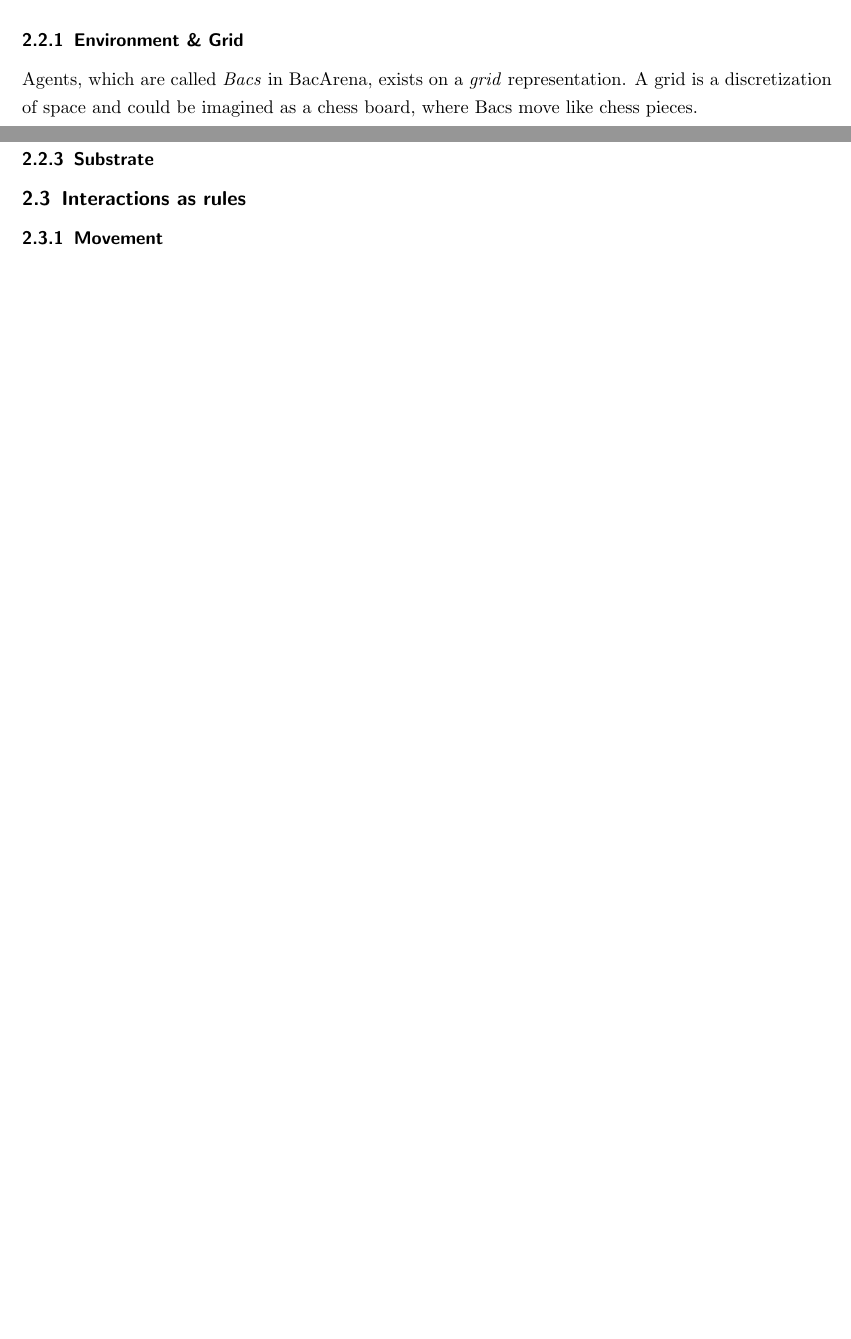
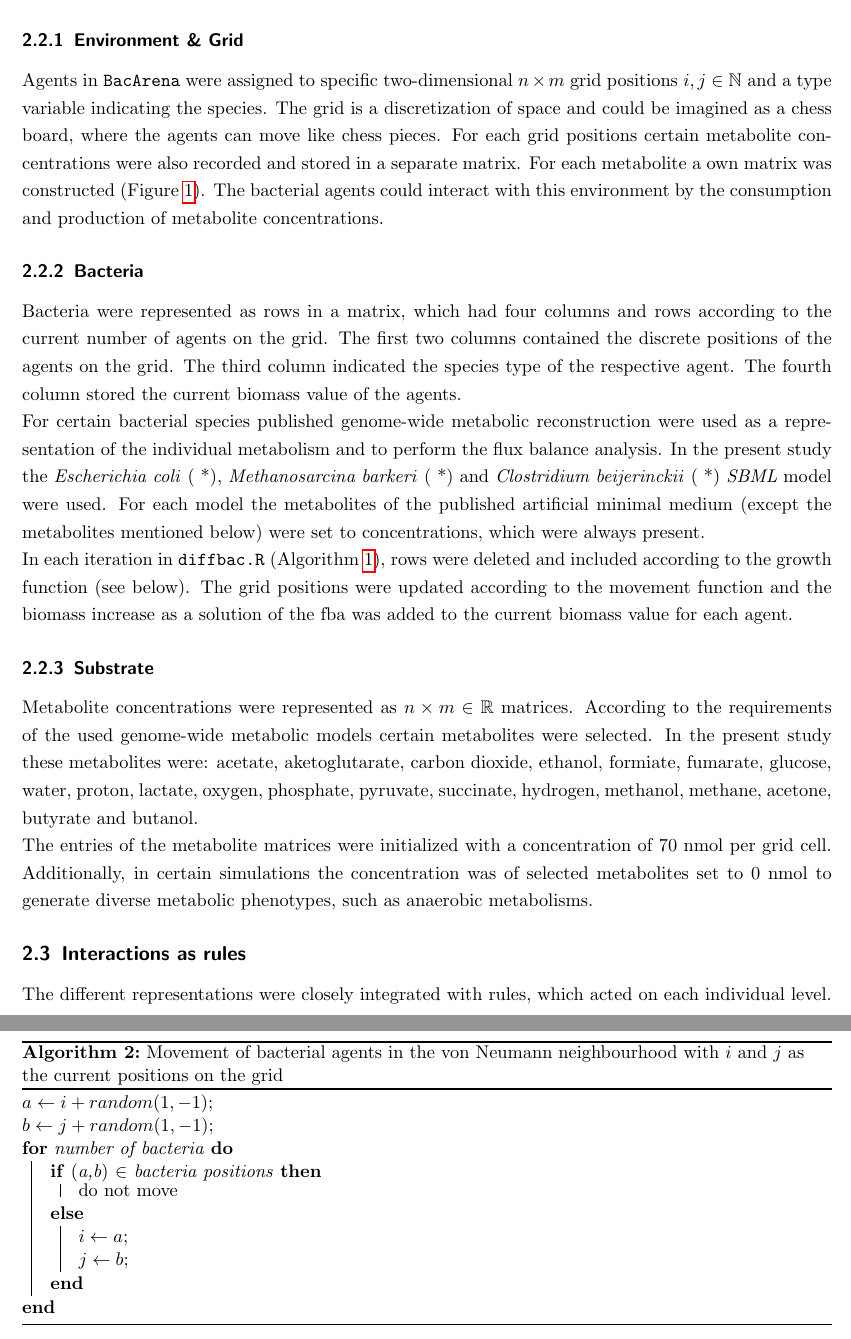
Before and after one commit to euba/BacArena, a LaTeX document (doc/report.tex, which reads doc/methods.tex): two parts of pages 5 and 6 of 7 before the commit and two parts of pages 6 and 7 of 9 after it, joined at a grey line, cut so that both start at the same text, the shorter picture padded with empty space. Compiled offline with pdfLaTeX.

Commit message:
method additions

```diff
--- a/doc/methods.tex
+++ b/doc/methods.tex
@@ -6 +14,2 @@
   \emph{diffusion}()\;
+  \For{number of bacteria}{
@@ -13,0 +27,37 @@
+\subsection{Representation}
+% -> this should be part of the discussion:
+%Implementation began in \textit{netlogo}, which is a simple and wide-used agent based modeling framework.\cite{Wilensky1999}
+%For statistical analysis the powerful \textit{R} language was our choice.
+%There exists joint package for interaction of \textit{R} and netlogo (e.g.: \cite{Thiele2010}), but above all speed limitations led us looking for other possibilities.
+%In \textit{R} there exists packages to do agent based modeling e.g. \textit{simecol}, which is an ecological framework with differential equation based approach, too. \cite{Petzoldt2007}.
+%But again we could retain performance improvement by simply implementing it ourselves directly in \textit{R}.
+The main parts of the framework were implemented in the programming language \texttt{R} ( *). Additionally, certain parts were implemented in \texttt{C++} and integrated in \texttt{R} with the package \texttt{Rcpp} ( *).
+
+\subsubsection{Environment \& Grid}
+Agents in \texttt{BacArena} were assigned to specific two-dimensional $n \times m$ grid positions $i, j \in \mathbb{N}$ and a type variable indicating the species. The grid is a discretization of space and could be imagined as a chess board, where the agents can move like chess pieces. For each grid positions certain metabolite concentrations were also recorded and stored in a separate matrix. For each metabolite a own matrix was constructed (Figure \hyperref[fig:bacarena]{\ref{fig:bacarena}}). The bacterial agents could interact with this environment by the consumption and production of metabolite concentrations.
+
+\subsubsection{Bacteria}
+Bacteria were represented as rows in a matrix, which had four columns and rows according to the current number of agents on the grid. The first two columns contained the discrete positions of the agents on the grid. The third column indicated the species type of the respective agent. The fourth column stored the current biomass value of the agents.
+
+For certain bacterial species published genome-wide metabolic reconstruction were used as a representation of the individual metabolism and to perform the flux balance analysis. In the present study the \emph{Escherichia coli} ( *), \emph{Methanosarcina barkeri} ( *) and \emph{Clostridium beijerinckii} ( *) \textit{SBML} model were used. For each model the metabolites of the published artificial minimal medium (except the metabolites mentioned below) were set to concentrations, which were always present.
+
+In each iteration in \texttt{diffbac.R} (Algorithm \hyperref[alg:mainloop]{\ref{alg:mainloop}}), rows were deleted and included according to the growth function (see below). The grid positions were updated according to the movement function and the biomass increase as a solution of the fba was added to the current biomass value for each agent.
+
+\subsubsection{Substrate}
+Metabolite concentrations were represented as $n \times m \in \mathbb{R}$ matrices. According to the requirements of the used genome-wide metabolic models certain metabolites were selected. In the present study these metabolites were: acetate, aketoglutarate, carbon dioxide, ethanol, formiate, fumarate, glucose, water, proton, lactate, oxygen, phosphate, pyruvate, succinate, hydrogen, methanol, methane, acetone, butyrate and butanol.
+
+The entries of the metabolite matrices were initialized with a concentration of 70 nmol per grid cell. Additionally, in certain simulations the concentration was of selected metabolites set to 0 nmol to generate diverse metabolic phenotypes, such as anaerobic metabolisms.
+
+\subsection{Interactions as rules}
+The different representations were closely integrated with rules, which acted on each individual level.
+
+\subsubsection{Movement}
+\begin{algorithm}
+\caption{Movement of bacterial agents in the von Neumann neighbourhood with $i$ and $j$ as the current positions on the grid}
+\SetAlgoLined
+$a \leftarrow i+random(1,-1)$\;
+$b \leftarrow j+random(1,-1)$\;
+\For{number of bacteria}{
+	\uIf{$($a,b$)$ $\in$ bacteria positions}{do not move}
+    \Else{$i \leftarrow a$\;
+    $j \leftarrow b$\;}
@@ -23,12 +67,3 @@ But again we could retain performance improvement by simply implementing it ours
-\subsubsection{Environment \& Grid}
-Agents, which are called \textit{Bacs} in BacArena, exists on a \textit{grid} representation.
-A grid is a discretization of space and could be imagined as a chess board, where Bacs move like chess pieces.
-
-\subsubsection{Bacteria}
-\subsubsection{Substrate}
-
-\subsection{Interactions as rules}
-\subsubsection{Movement}
 \subsubsection{Diffusion}
 \subsubsection{Flux balance analysis}
 
--- a/doc/report.tex
+++ b/doc/report.tex
@@ -17,7 +17,7 @@
 
 \usepackage{amssymb}
 \usepackage{hyperref}
-\usepackage[lined]{algorithm2e}
+\usepackage[ruled,noline]{algorithm2e}
 \providecommand{\SetAlgoLined}{\SetLine}
 \providecommand{\DontPrintSemicolon}{\dontprintsemicolon}
 \usepackage[left=2cm,right=2cm,top=2cm,bottom=2.5cm]{geometry}
```
Also changed, not shown: doc/method_chart_BacArena.pdf (added), doc/methods.tex (30 more changed lines).
